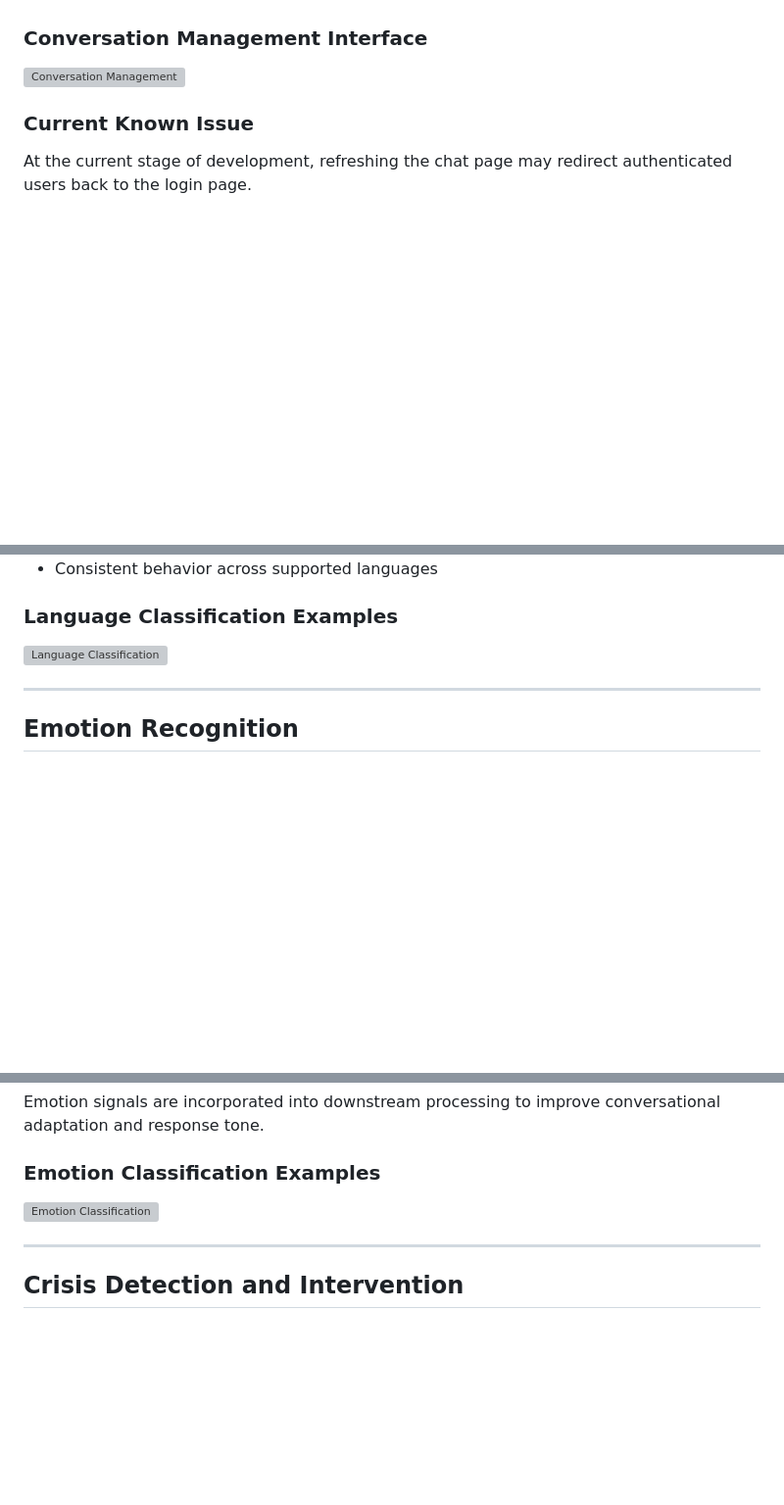
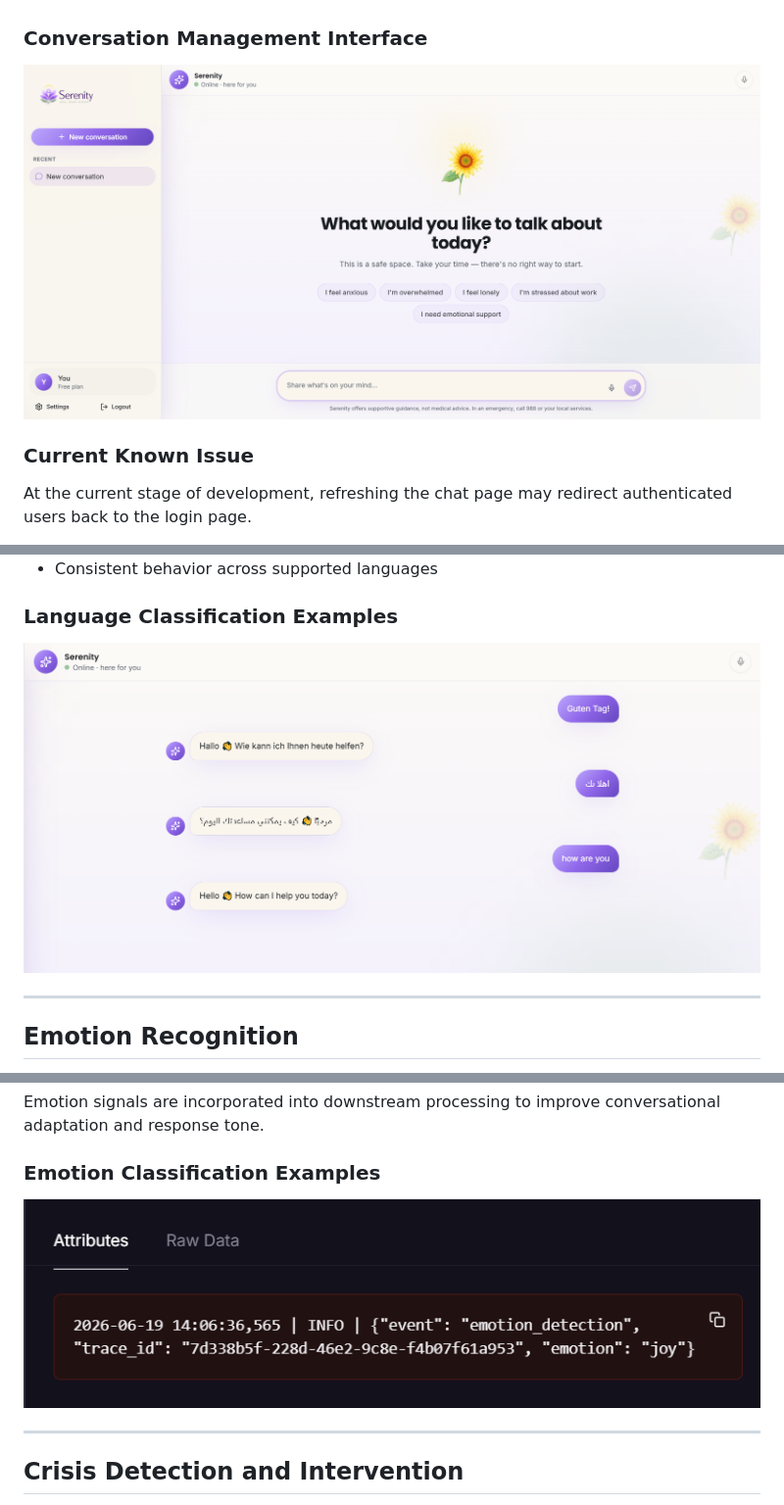
Before and after one commit to Fayad-nullPointer/Health-Rag-System, a Markdown page: README.md, 3 parts joined by grey strips. Shown at 98% size. Drawn GitHub-style; blank space fills up the shorter version; grey boxes are pictures that could not be loaded.

Commit message:
Fixed images url

```diff
--- a/README.md
+++ b/README.md
@@ -155,7 +155,7 @@ Voice messages are transcribed before entering the standard NLP processing pipel
 ### Conversation Management Interface
 
 
-![Conversation Management](assets\chat-interface.png)
+![Conversation Management](assets/chat-interface.png)
 
 
 ### Current Known Issue
@@ -188,7 +188,7 @@ This enables:
 ### Language Classification Examples
 
 
-![Language Classification](assets\multi-language.png)
+![Language Classification](assets/multi-language.png)
 
 
 ---
@@ -210,7 +210,7 @@ Emotion signals are incorporated into downstream processing to improve conversat
 
 ### Emotion Classification Examples
 
-![Emotion Classification](assets\emotion-detection.png)
+![Emotion Classification](assets/emotion-detection.png)
 
 ---
 
```
